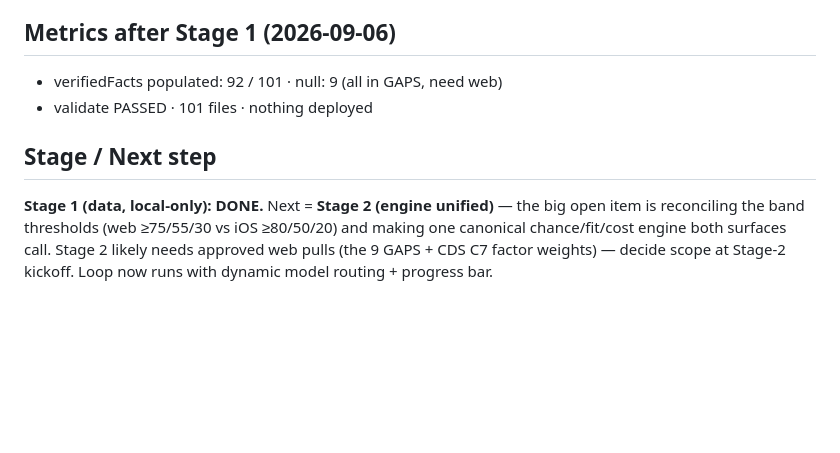
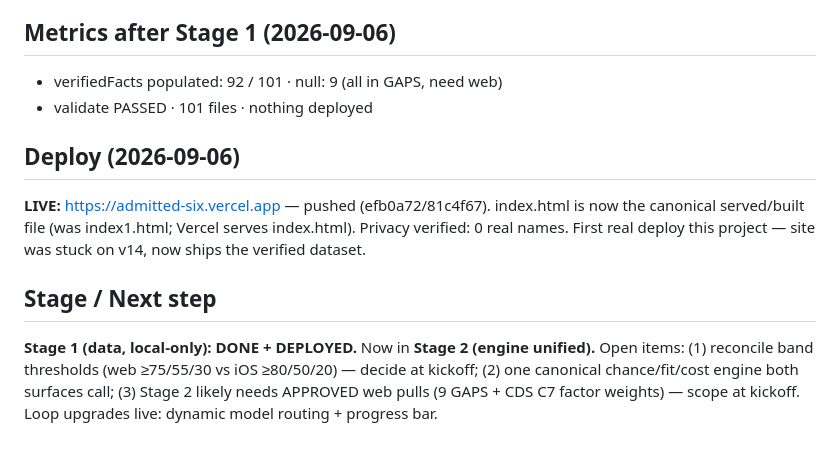
Before and after one commit to geemboombaa/admitted, a Markdown page: PROGRESS.md, the part around the change. Drawn GitHub-style; blank space fills up the shorter version.

Commit message:
Tracker: Stage 1 done + deployed live; Stage 2 active

```diff
--- a/PROGRESS.md
+++ b/PROGRESS.md
@@ -58,8 +58,14 @@ The Brown source is a student newspaper, not an official page. Needs a user call
 - verifiedFacts populated: 92 / 101 · null: 9 (all in GAPS, need web)
 - validate PASSED · 101 files · nothing deployed
 
+## Deploy (2026-09-06)
+**LIVE:** https://admitted-six.vercel.app — pushed (efb0a72/81c4f67). index.html is now the canonical
+served/built file (was index1.html; Vercel serves index.html). Privacy verified: 0 real names. First real
+deploy this project — site was stuck on v14, now ships the verified dataset.
+
 ## Stage / Next step
-**Stage 1 (data, local-only): DONE.** Next = **Stage 2 (engine unified)** — the big open item is
-reconciling the band thresholds (web ≥75/55/30 vs iOS ≥80/50/20) and making one canonical chance/fit/cost
-engine both surfaces call. Stage 2 likely needs approved web pulls (the 9 GAPS + CDS C7 factor weights) —
-decide scope at Stage-2 kickoff. Loop now runs with dynamic model routing + progress bar.
+**Stage 1 (data, local-only): DONE + DEPLOYED.** Now in **Stage 2 (engine unified).** Open items:
+(1) reconcile band thresholds (web ≥75/55/30 vs iOS ≥80/50/20) — decide at kickoff;
+(2) one canonical chance/fit/cost engine both surfaces call;
+(3) Stage 2 likely needs APPROVED web pulls (9 GAPS + CDS C7 factor weights) — scope at kickoff.
+Loop upgrades live: dynamic model routing + progress bar.
```
